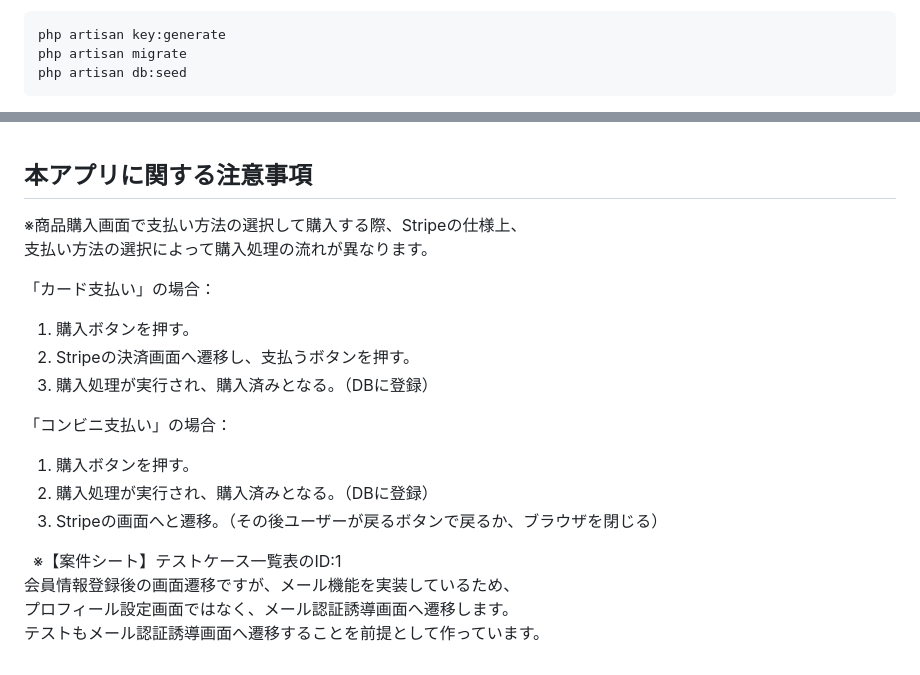
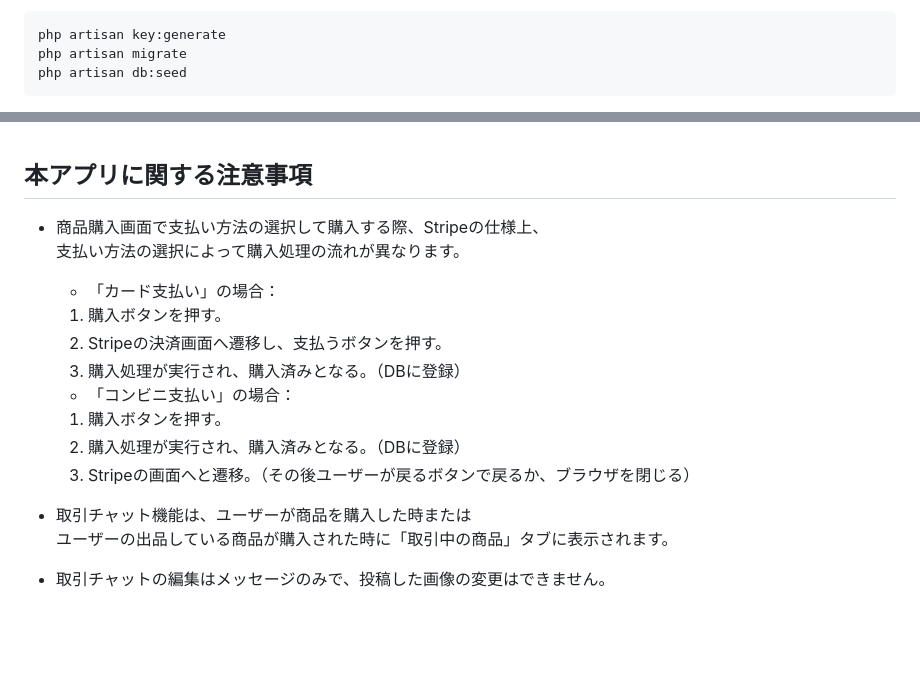
Before and after one commit to mutoryoko/ProTest, a Markdown page: README.md, 2 parts joined by grey strips. GitHub-like rendering; blank space fills up the shorter version.

Commit message:
READMEの修正

````diff
--- a/README.md
+++ b/README.md
@@ -69,5 +69,4 @@ php artisan key:generate
 php artisan migrate
 php artisan db:seed
 ```
-&nbsp;
 
@@ -127,20 +128,17 @@ UsersTableSeederには以下の3名が登録されている。
 &nbsp;
 
 ## 本アプリに関する注意事項
-※商品購入画面で支払い方法の選択して購入する際、Stripeの仕様上、<br />支払い方法の選択によって購入処理の流れが異なります。<br />
++ 商品購入画面で支払い方法の選択して購入する際、Stripeの仕様上、<br />支払い方法の選択によって購入処理の流れが異なります。<br />
 
-「カード支払い」の場合：
-1. 購入ボタンを押す。
-2. Stripeの決済画面へ遷移し、支払うボタンを押す。
-3. 購入処理が実行され、購入済みとなる。（DBに登録）
+	- 「カード支払い」の場合：
+	1. 購入ボタンを押す。
+	2. Stripeの決済画面へ遷移し、支払うボタンを押す。
+	3. 購入処理が実行され、購入済みとなる。（DBに登録）
 
-「コンビニ支払い」の場合：
-1. 購入ボタンを押す。
-2. 購入処理が実行され、購入済みとなる。（DBに登録）
-3. Stripeの画面へと遷移。（その後ユーザーが戻るボタンで戻るか、ブラウザを閉じる）
+	- 「コンビニ支払い」の場合：
+	1. 購入ボタンを押す。
+	2. 購入処理が実行され、購入済みとなる。（DBに登録）
+	3. Stripeの画面へと遷移。（その後ユーザーが戻るボタンで戻るか、ブラウザを閉じる）
 
-&nbsp;
-※【案件シート】テストケース一覧表のID:1<br />
-会員情報登録後の画面遷移ですが、メール機能を実装しているため、<br />
-プロフィール設定画面ではなく、メール認証誘導画面へ遷移します。<br />
-テストもメール認証誘導画面へ遷移することを前提として作っています。
++ 取引チャット機能は、ユーザーが商品を購入した時または<br />ユーザーの出品している商品が購入された時に「取引中の商品」タブに表示されます。
++ 取引チャットの編集はメッセージのみで、投稿した画像の変更はできません。
````
Also changed, not shown: other parts of README.md (+6 -4 lines).
